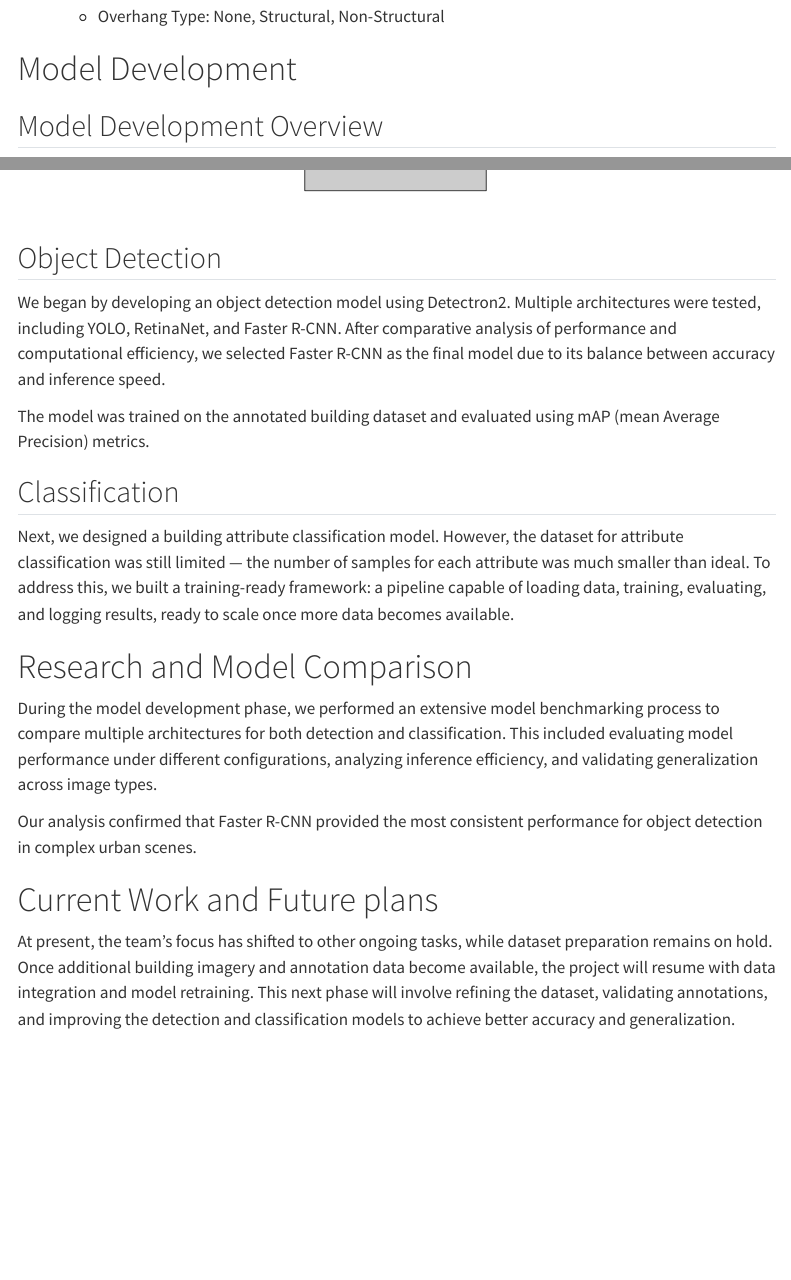
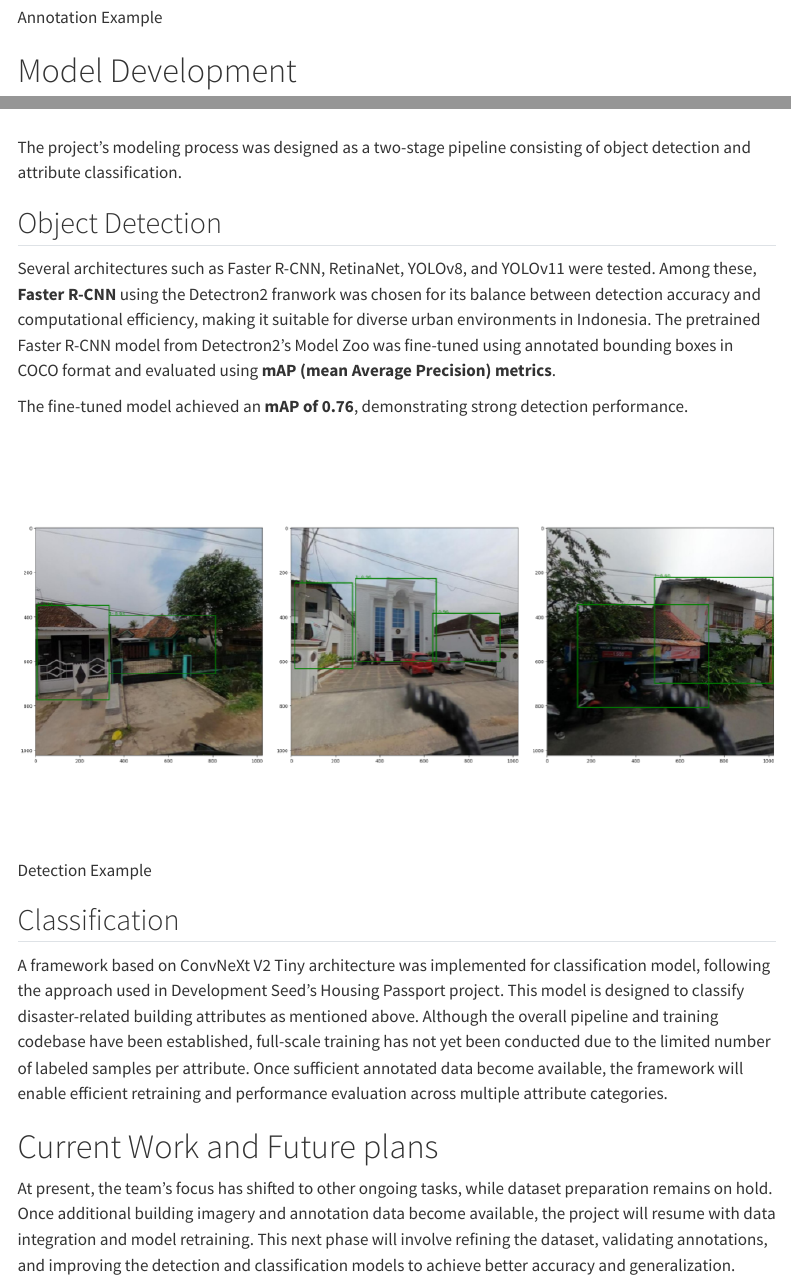
Before and after one commit to sungwoo-b/sungwoo-b.github.io, a Quarto document (project/redcross.qmd): the page in a window 1100 px wide, from 1690 px down before the commit and from 2150 px down after it, and a second part further down, joined at a grey line. Rendered offline with R 4.5, knitr and Pandoc in place of Quarto, with nearby package versions; menus at the side of the page are left out.

Commit message:
edit project

```diff
--- a/project/redcross.qmd
+++ b/project/redcross.qmd
@@ -57,6 +57,9 @@
     - Overhang Type: None, Structural, Non-Structural
 
 
+![Annotation Example](img/anno_sample.png)
+
+
 # Model Development
 
 ## Model Development Overview
@@ -64,28 +67,35 @@
 ![](img/rc_flow.png)
 
 
+The project’s modeling process was designed as a two-stage pipeline consisting of object detection and attribute classification.
+
 ## Object Detection
 
-We began by developing an object detection model using Detectron2.
-Multiple architectures were tested, including YOLO, RetinaNet, and Faster R-CNN.
-After comparative analysis of performance and computational efficiency, we selected Faster R-CNN as the final model due to its balance between accuracy and inference speed.
+Several architectures such as Faster R-CNN, RetinaNet, YOLOv8, and YOLOv11 were tested.
+Among these, **Faster R-CNN** using the Detectron2 franwork was chosen for its balance between detection accuracy and computational efficiency, making it suitable for diverse urban environments in Indonesia.
+The pretrained Faster R-CNN model from Detectron2’s Model Zoo was fine-tuned using annotated bounding boxes in COCO format and evaluated using **mAP (mean Average Precision) metrics**.
 
-The model was trained on the annotated building dataset and evaluated using mAP (mean Average Precision) metrics.
+The fine-tuned model achieved an **mAP of 0.76**, demonstrating strong detection performance.
+
+![Detection Example](img/det_sample.png)
 
 
 ## Classification
 
-Next, we designed a building attribute classification model.
-However, the dataset for attribute classification was still limited — the number of samples for each attribute was much smaller than ideal.
-To address this, we built a training-ready framework: a pipeline capable of loading data, training, evaluating, and logging results, ready to scale once more data becomes available.
+A framework based on ConvNeXt V2 Tiny architecture was implemented for classification model, following the approach used in Development Seed’s Housing Passport project.
+This model is designed to classify disaster-related building attributes as mentioned above.
+Although the overall pipeline and training codebase have been established, full-scale training has not yet been conducted due to the limited number of labeled samples per attribute.
+Once sufficient annotated data become available, the framework will enable efficient retraining and performance evaluation across multiple attribute categories.
 
 
+<!--
 # Research and Model Comparison
 
 During the model development phase, we performed an extensive model benchmarking process to compare multiple architectures for both detection and classification.
 This included evaluating model performance under different configurations, analyzing inference efficiency, and validating generalization across image types.
 
 Our analysis confirmed that Faster R-CNN provided the most consistent performance for object detection in complex urban scenes.
+-->
 
 
 # Current Work and Future plans
```
Also changed, not shown: project/img/anno_sample.png (added), project/img/det_sample.png (added).
